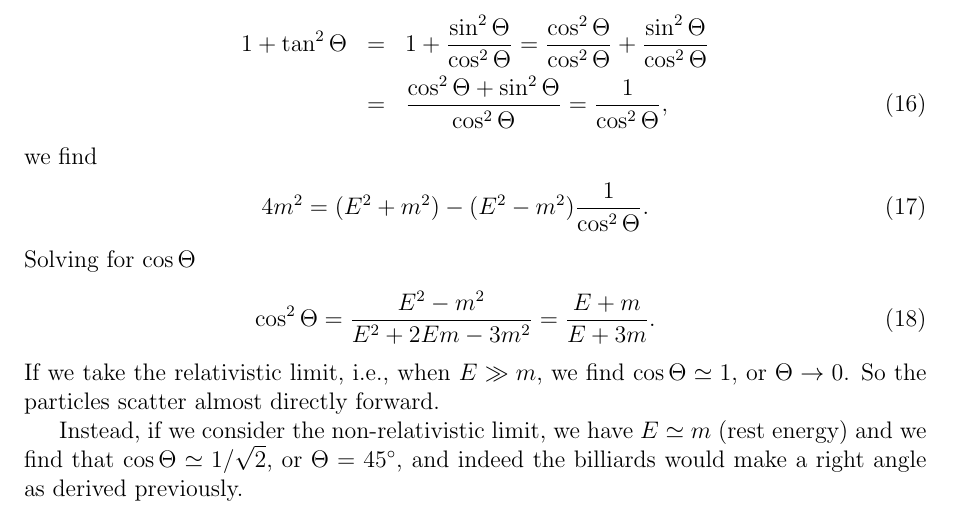
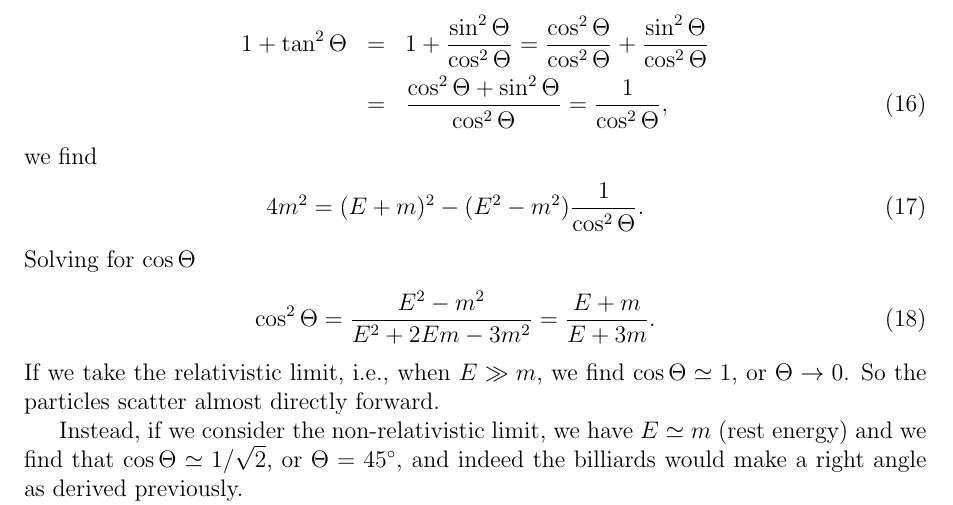
Before and after one commit to daanmeerburg/WBPH001-10-Lectures, a LaTeX document (Lectures/Lecture_11.tex): part of page 3 of 6, cut so that both start at the same text. Compiled offline with pdfLaTeX.

Commit message:
Publish lecture updates

```diff
--- a/Lectures/Lecture_11.tex
+++ b/Lectures/Lecture_11.tex
@@ -178,7 +178,7 @@ We multiply both sides by $4$ and use $p^2 = E^2 - m^2$ and realize that
 \ee
 we find
 \be
-4 m^2 = (E^2 + m^2) -(E^2 - m^2)\frac{1}{\cos^2 \Theta}.
+4 m^2 = (E+m)^2 -(E^2 - m^2)\frac{1}{\cos^2 \Theta}.
 \ee
 Solving for $\cos \Theta$
 \be
```
Also changed, not shown: lecture_pdf/Course_Schedule.pdf, lecture_pdf/Lecture_1.pdf, lecture_pdf/Lecture_10.pdf, lecture_pdf/Lecture_11.pdf, lecture_pdf/Lecture_12.pdf, lecture_pdf/Lecture_13.pdf, lecture_pdf/Lecture_14.pdf, lecture_pdf/Lecture_15.pdf, lecture_pdf/Lecture_2.pdf, lecture_pdf/Lecture_3.pdf, lecture_pdf/Lecture_7.pdf, lecture_pdf/Lecture_8.pdf, lecture_pdf/Lecture_9.pdf, 3 other files.
